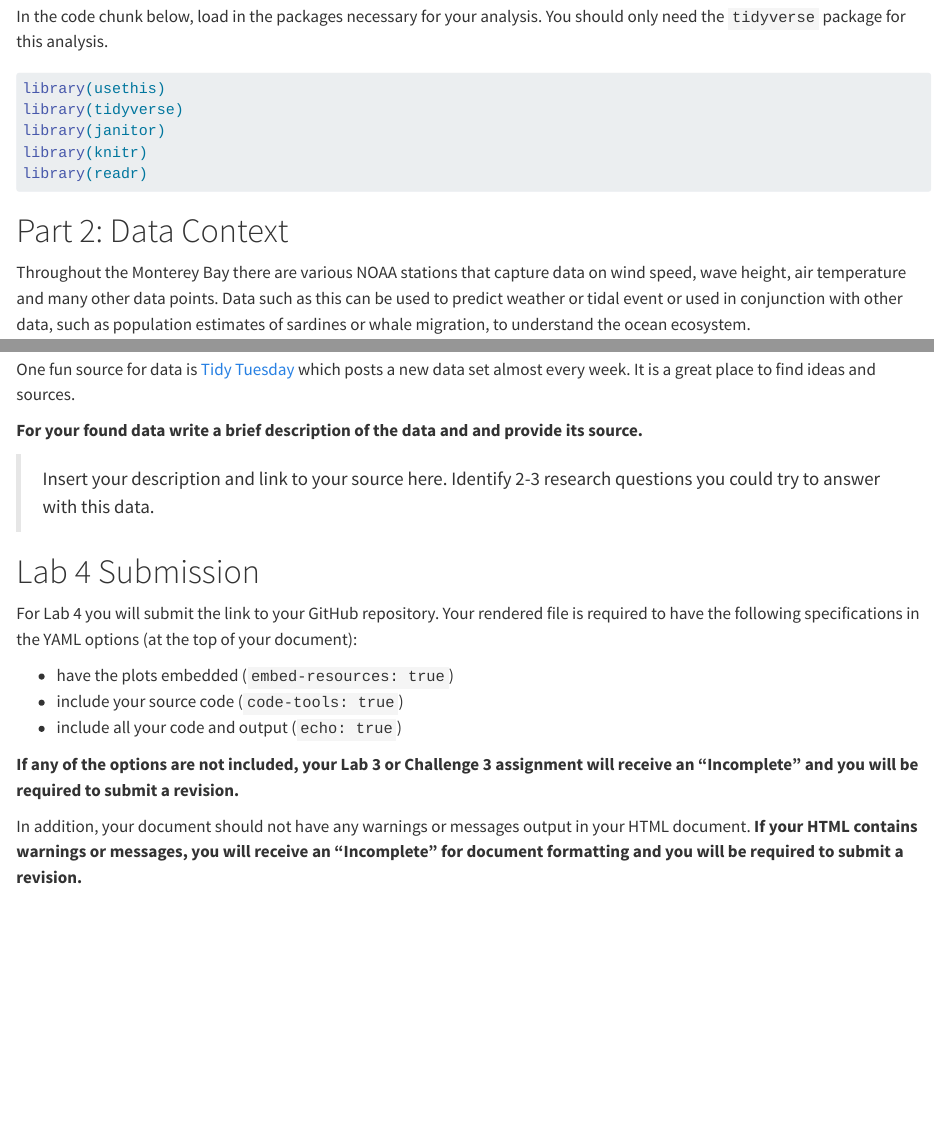
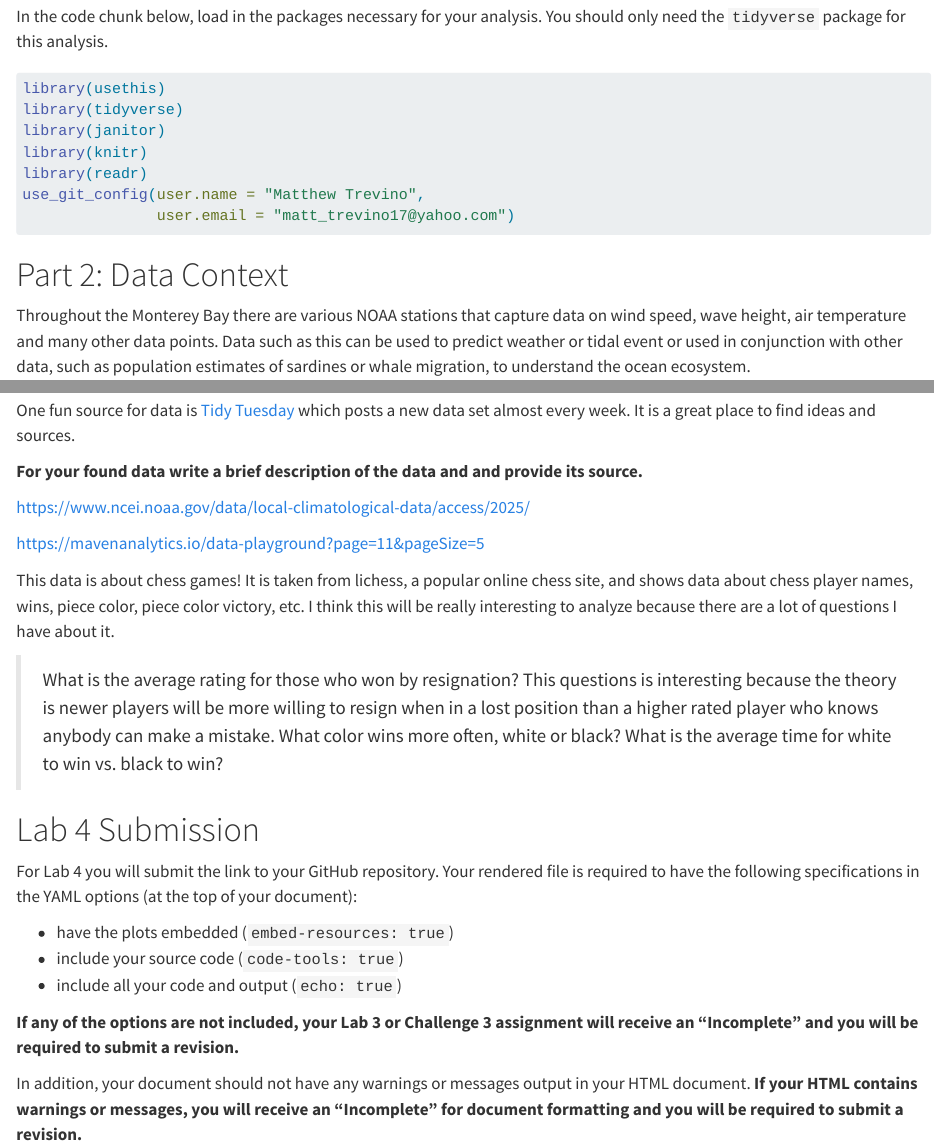
Before and after one commit to matttrevino/Lab-4, a Quarto document (lab-4-student.qmd): the page in a window 1100 px wide, from 1120 px down, and a second part further down, joined at a grey line. Rendered offline with R 4.5, knitr and Pandoc in place of Quarto, with nearby package versions; code that draws random numbers runs with fixed seeds of ours; column names are cleaned by a stand-in for the janitor package; common packages that the code uses without loading them are loaded.

Commit message:
updated for chess info

````diff
--- a/lab-4-student.qmd
+++ b/lab-4-student.qmd
@@ -47,6 +47,8 @@ library(tidyverse)
 library(janitor)
 library(knitr)
 library(readr)
+use_git_config(user.name = "Matthew Trevino",
+               user.email = "matt_trevino17@yahoo.com")
 ```
 
 # Part 2: Data Context
@@ -168,9 +170,15 @@ One fun source for data is [Tidy Tuesday](https://github.com/rfordatascience/tid
 
 **For your found data write a brief description of the data and and provide its source.**
 
->Insert your description and link to your source here. Identify 2-3 research questions you could try to answer with this data.
+https://www.ncei.noaa.gov/data/local-climatological-data/access/2025/
 
+https://mavenanalytics.io/data-playground?page=11&pageSize=5
 
+This data is about chess games! It is taken from lichess, a popular online chess site, and shows data about chess player names, wins, piece color, piece color victory, etc. I think this will be really interesting to analyze because there are a lot of questions I have about it.
+
+> What is the average rating for those who won by resignation? This questions is interesting because the theory is newer players will be more willing to resign when in a lost position than a higher rated player who knows anybody can make a mistake.
+What color wins more often, white or black?
+What is the average time for white to win vs. black to win?
 
 
 # Lab 4 Submission
````
Also changed, not shown: lab-4-student.qmd (2 more changed lines).
